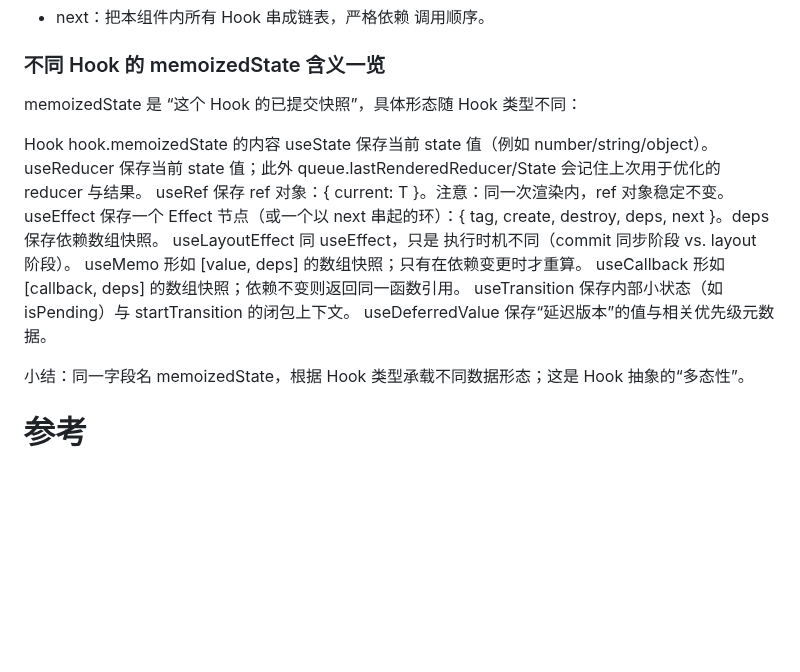
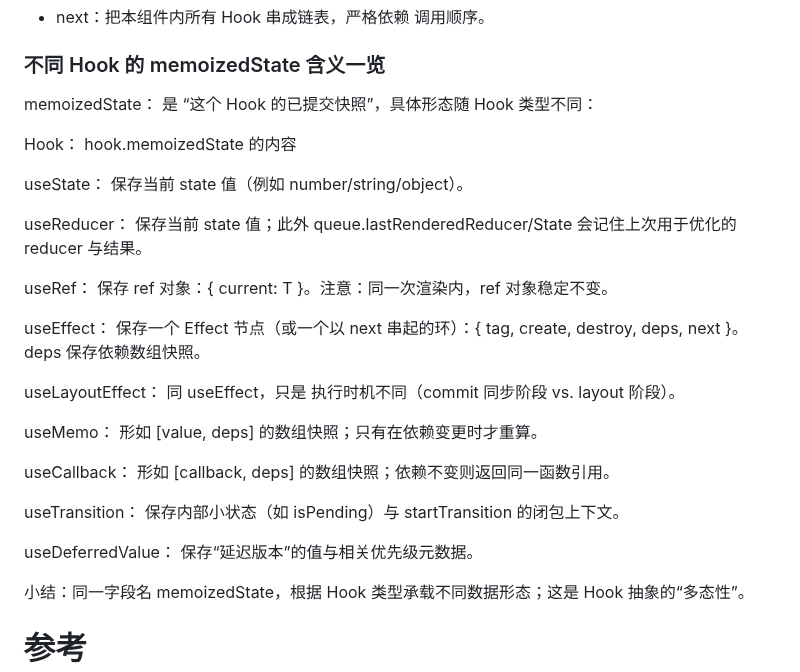
Before and after one commit to lrhhaha/study-notes, a Markdown page: frontend/React/hooks.md, the part around the change. GitHub-like rendering; blank space fills up the shorter version.

Commit message:
学习hooks

```diff
--- a/frontend/React/hooks.md
+++ b/frontend/React/hooks.md
@@ -272,18 +272,27 @@ type Hook = {
 
 ### 不同 Hook 的 memoizedState 含义一览
 
-memoizedState 是 “这个 Hook 的已提交快照”，具体形态随 Hook 类型不同：
+memoizedState： 是 “这个 Hook 的已提交快照”，具体形态随 Hook 类型不同：
 
-Hook	hook.memoizedState 的内容
-useState	保存当前 state 值（例如 number/string/object）。
-useReducer	保存当前 state 值；此外 queue.lastRenderedReducer/State 会记住上次用于优化的 reducer 与结果。
-useRef	保存 ref 对象：{ current: T }。注意：同一次渲染内，ref 对象稳定不变。
-useEffect	保存一个 Effect 节点（或一个以 next 串起的环）：{ tag, create, destroy, deps, next }。deps 保存依赖数组快照。
-useLayoutEffect	同 useEffect，只是 执行时机不同（commit 同步阶段 vs. layout 阶段）。
-useMemo	形如 [value, deps] 的数组快照；只有在依赖变更时才重算。
-useCallback	形如 [callback, deps] 的数组快照；依赖不变则返回同一函数引用。
-useTransition	保存内部小状态（如 isPending）与 startTransition 的闭包上下文。
-useDeferredValue	保存“延迟版本”的值与相关优先级元数据。
+Hook：	  hook.memoizedState 的内容
+
+useState：	  保存当前 state 值（例如 number/string/object）。
+
+useReducer：	  保存当前 state 值；此外 queue.lastRenderedReducer/State 会记住上次用于优化的 reducer 与结果。
+
+useRef：	  保存 ref 对象：{ current: T }。注意：同一次渲染内，ref 对象稳定不变。
+
+useEffect：	   保存一个 Effect 节点（或一个以 next 串起的环）：{ tag, create, destroy, deps, next }。deps 保存依赖数组快照。
+
+useLayoutEffect：	   同 useEffect，只是 执行时机不同（commit 同步阶段 vs. layout 阶段）。
+
+useMemo：	   形如 [value, deps] 的数组快照；只有在依赖变更时才重算。
+
+useCallback：	   形如 [callback, deps] 的数组快照；依赖不变则返回同一函数引用。
+
+useTransition：	   保存内部小状态（如 isPending）与 startTransition 的闭包上下文。
+
+useDeferredValue：	   保存“延迟版本”的值与相关优先级元数据。
 
 小结：同一字段名 memoizedState，根据 Hook 类型承载不同数据形态；这是 Hook 抽象的“多态性”。
 
```
